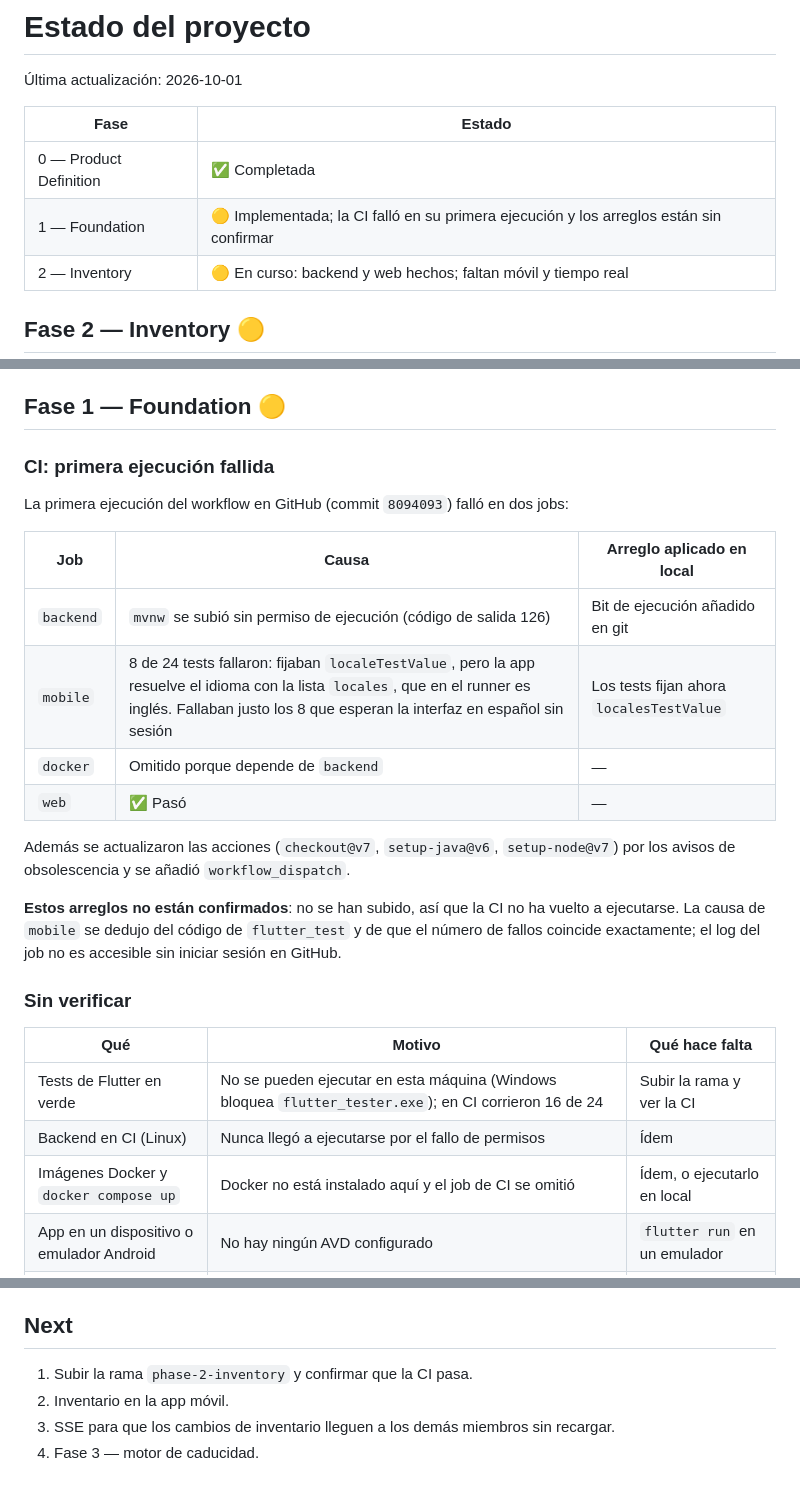
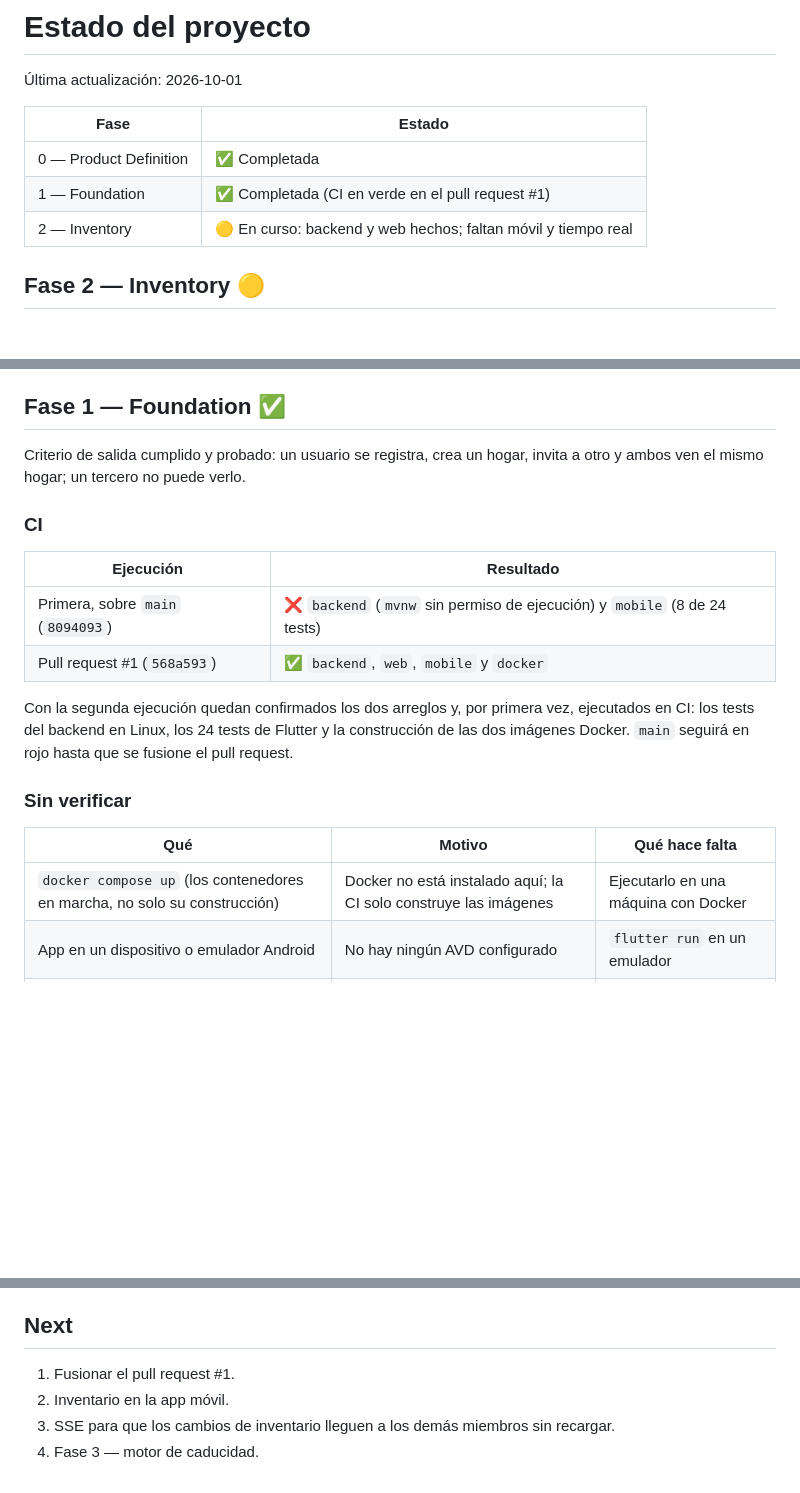
Before and after one commit to Jorgee-sk/Freezify, a Markdown page: docs/STATUS.md, 3 parts joined by grey strips. Drawn GitHub-style; blank space fills up the shorter version.

Commit message:
Mark phase 1 complete after the green CI run
The pull request run passed all four jobs, which confirms the CI fixes
and is the first time the backend tests on Linux, the Flutter tests and
the Docker image builds have run. Record that in the status and roadmap,
and keep what is still unverified (docker compose up, Android emulator,
iOS).

Co-Authored-By: Claude Opus 5.5 <noreply@anthropic.com>

```diff
--- a/docs/STATUS.md
+++ b/docs/STATUS.md
@@ -5,7 +5,7 @@
 | Fase | Estado |
 |---|---|
 | 0 — Product Definition | ✅ Completada |
-| 1 — Foundation | 🟡 Implementada; la CI falló en su primera ejecución y los arreglos están sin confirmar |
+| 1 — Foundation | ✅ Completada (CI en verde en el pull request #1) |
 | 2 — Inventory | 🟡 En curso: backend y web hechos; faltan móvil y tiempo real |
 
 ## Fase 2 — Inventory 🟡
@@ -76,33 +77,27 @@
 - **El catálogo no tiene alias ni sinónimos** ("jitomate", abreviaturas de ticket); previsto para la Fase 7.
 - **Los eventos de producto no se borran con la cuenta** (no hay borrado de cuenta todavía).
 
-## Fase 1 — Foundation 🟡
+## Fase 1 — Foundation ✅
 
-### CI: primera ejecución fallida
+Criterio de salida cumplido y probado: un usuario se registra, crea un hogar, invita a otro y ambos ven el
+mismo hogar; un tercero no puede verlo.
 
-La primera ejecución del workflow en GitHub (commit `8094093`) falló en dos jobs:
+### CI
 
-| Job | Causa | Arreglo aplicado en local |
-|---|---|---|
-| `backend` | `mvnw` se subió sin permiso de ejecución (código de salida 126) | Bit de ejecución añadido en git |
-| `mobile` | 8 de 24 tests fallaron: fijaban `localeTestValue`, pero la app resuelve el idioma con la lista `locales`, que en el runner es inglés. Fallaban justo los 8 que esperan la interfaz en español sin sesión | Los tests fijan ahora `localesTestValue` |
-| `docker` | Omitido porque depende de `backend` | — |
-| `web` | ✅ Pasó | — |
+| Ejecución | Resultado |
+|---|---|
+| Primera, sobre `main` (`8094093`) | ❌ `backend` (`mvnw` sin permiso de ejecución) y `mobile` (8 de 24 tests) |
+| Pull request #1 (`568a593`) | ✅ `backend`, `web`, `mobile` y `docker` |
 
-Además se actualizaron las acciones (`checkout@v7`, `setup-java@v6`, `setup-node@v7`) por los avisos de
-obsolescencia y se añadió `workflow_dispatch`.
-
-**Estos arreglos no están confirmados**: no se han subido, así que la CI no ha vuelto a ejecutarse. La
-causa de `mobile` se dedujo del código de `flutter_test` y de que el número de fallos coincide exactamente;
-el log del job no es accesible sin iniciar sesión en GitHub.
+Con la segunda ejecución quedan confirmados los dos arreglos y, por primera vez, ejecutados en CI:
+los tests del backend en Linux, los 24 tests de Flutter y la construcción de las dos imágenes Docker.
+`main` seguirá en rojo hasta que se fusione el pull request.
 
 ### Sin verificar
 
 | Qué | Motivo | Qué hace falta |
 |---|---|---|
-| Tests de Flutter en verde | No se pueden ejecutar en esta máquina (Windows bloquea `flutter_tester.exe`); en CI corrieron 16 de 24 | Subir la rama y ver la CI |
-| Backend en CI (Linux) | Nunca llegó a ejecutarse por el fallo de permisos | Ídem |
-| Imágenes Docker y `docker compose up` | Docker no está instalado aquí y el job de CI se omitió | Ídem, o ejecutarlo en local |
+| `docker compose up` (los contenedores en marcha, no solo su construcción) | Docker no está instalado aquí; la CI solo construye las imágenes | Ejecutarlo en una máquina con Docker |
 | App en un dispositivo o emulador Android | No hay ningún AVD configurado | `flutter run` en un emulador |
 | iOS | Requiere macOS | Compilar en un Mac |
 
@@ -120,7 +115,7 @@ el log del job no es accesible sin iniciar sesión en GitHub.
 
 ## Next
 
-1. Subir la rama `phase-2-inventory` y confirmar que la CI pasa.
+1. Fusionar el pull request #1.
 2. Inventario en la app móvil.
 3. SSE para que los cambios de inventario lleguen a los demás miembros sin recargar.
 4. Fase 3 — motor de caducidad.
```
Also changed, not shown: other parts of docs/STATUS.md (+1 -0 lines), docs/ROADMAP.md (+1 -1 lines).
